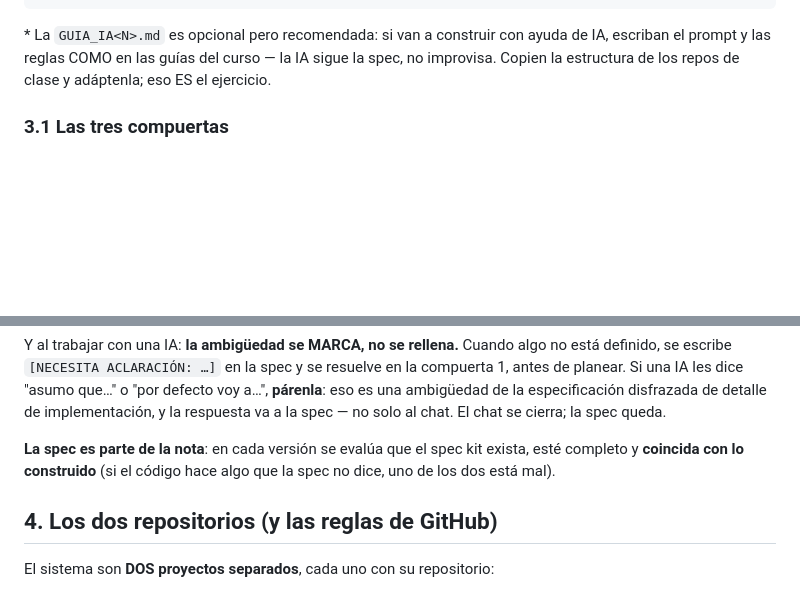
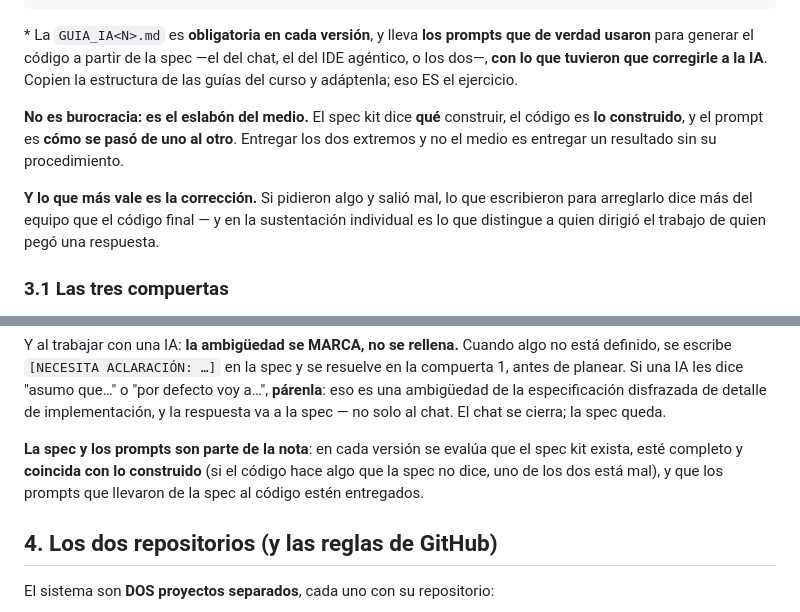
Before and after one commit to ccastro2050/proyecto_php_gestion_mapa_conocimiento1, a Markdown page: ProyectosDeAula/docs/0_METODOLOGIA.md, 2 parts joined by grey strips. GitHub-like rendering; blank space fills up the shorter version.

Commit message:
docs: los PROMPTS tambien se entregan, en todas las versiones
La metodologia decia que la `GUIA_IA<N>.md` es «opcional pero recomendada».
Deja de serlo: el prompt con el que se genero el codigo se entrega SIEMPRE, en
cada version, y en las dos modalidades —chat o IDE agentico—, con lo que hubo
que corregirle a la IA.

POR QUE: el spec kit dice QUE construir, el codigo es LO CONSTRUIDO, y el
prompt es COMO se paso de uno al otro. Entregar los dos extremos y no el medio
es entregar un resultado sin su procedimiento — y el medio es justo lo que el
metodo existe para ensenar.

Y lo que mas vale es la correccion: si pidieron algo y salio mal, lo que
escribieron para arreglarlo dice mas del equipo que el codigo final. En la
sustentacion individual es lo que distingue a quien dirigio el trabajo de quien
pego una respuesta.

Va en la metodologia §3, que rige TODAS las versiones.

«La spec es parte de la nota» pasa a «La spec y los prompts son parte de la
nota».

````diff
--- a/ProyectosDeAula/docs/0_METODOLOGIA.md
+++ b/ProyectosDeAula/docs/0_METODOLOGIA.md
@@ -123,10 +123,21 @@ docs/spec_kit/
     └── …
 ```
 
-\* La `GUIA_IA<N>.md` es opcional pero recomendada: si van a construir con
-ayuda de IA, escriban el prompt y las reglas COMO en las guías del curso —
-la IA sigue la spec, no improvisa. Copien la estructura de los repos de
-clase y adáptenla; eso ES el ejercicio.
+\* La `GUIA_IA<N>.md` es **obligatoria en cada versión**, y lleva **los
+prompts que de verdad usaron** para generar el código a partir de la spec —el
+del chat, el del IDE agéntico, o los dos—, **con lo que tuvieron que
+corregirle a la IA**. Copien la estructura de las guías del curso y adáptenla;
+eso ES el ejercicio.
+
+**No es burocracia: es el eslabón del medio.** El spec kit dice **qué**
+construir, el código es **lo construido**, y el prompt es **cómo se pasó de uno
+al otro**. Entregar los dos extremos y no el medio es entregar un resultado sin
+su procedimiento.
+
+**Y lo que más vale es la corrección.** Si pidieron algo y salió mal, lo que
+escribieron para arreglarlo dice más del equipo que el código final — y en la
+sustentación individual es lo que distingue a quien dirigió el trabajo de quien
+pegó una respuesta.
 
 ### 3.1 Las tres compuertas
 
@@ -155,9 +166,10 @@ de planear. Si una IA les dice "asumo que…" o "por defecto voy a…",
 de implementación, y la respuesta va a la spec — no solo al chat. El chat se
 cierra; la spec queda.
 
-**La spec es parte de la nota**: en cada versión se evalúa que el spec kit
-exista, esté completo y **coincida con lo construido** (si el código hace
-algo que la spec no dice, uno de los dos está mal).
+**La spec y los prompts son parte de la nota**: en cada versión se evalúa que
+el spec kit exista, esté completo y **coincida con lo construido** (si el
+código hace algo que la spec no dice, uno de los dos está mal), y que los
+prompts que llevaron de la spec al código estén entregados.
 
 ## 4. Los dos repositorios (y las reglas de GitHub)
 
````
